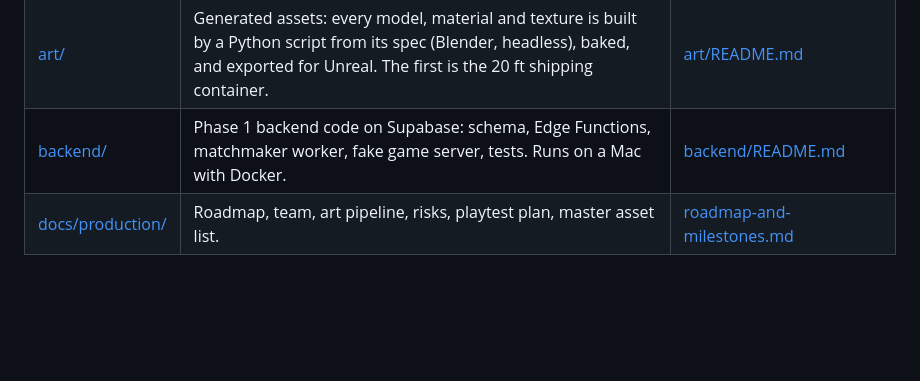
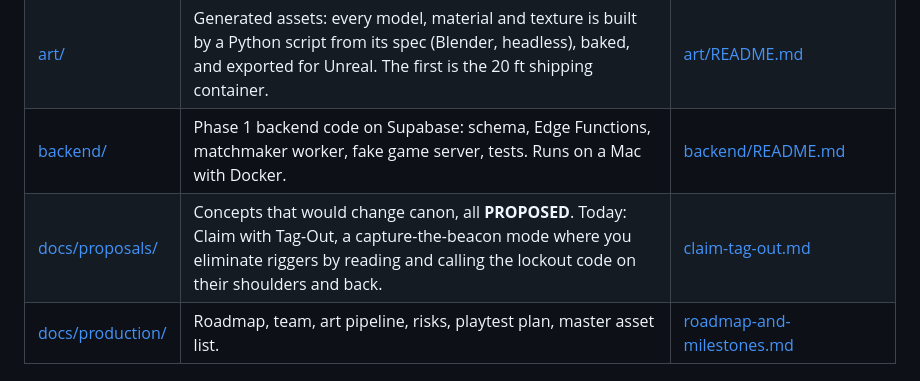
Before and after one commit to naveenkash/kinetic, a Markdown page: README.md, the part around the change. Drawn GitHub-style; blank space fills up the shorter version.

Commit message:
List the proposals folder in the README

```diff
--- a/README.md
+++ b/README.md
@@ -19,6 +19,7 @@ A complete pre-production design package: about 380,000 words across 165 documen
 | [game/](game/) | The game project. Today: the engine-free core of `KineticCore` (line solver, mass and impact rules, Cutter, data tables, the bible-table CI check, panic-window bench) and the match layer (event schema, credit, the Scrap match flow, the match report, the determinism recorder), C++20, tested on a Mac without Unreal and in CI. | [game/README.md](game/README.md) |
 | [art/](art/) | Generated assets: every model, material and texture is built by a Python script from its spec (Blender, headless), baked, and exported for Unreal. The first is the 20 ft shipping container. | [art/README.md](art/README.md) |
 | [backend/](backend/) | Phase 1 backend code on Supabase: schema, Edge Functions, matchmaker worker, fake game server, tests. Runs on a Mac with Docker. | [backend/README.md](backend/README.md) |
+| [docs/proposals/](docs/proposals/) | Concepts that would change canon, all **PROPOSED**. Today: Claim with Tag-Out, a capture-the-beacon mode where you eliminate riggers by reading and calling the lockout code on their shoulders and back. | [claim-tag-out.md](docs/proposals/claim-tag-out.md) |
 | [docs/production/](docs/production/) | Roadmap, team, art pipeline, risks, playtest plan, master asset list. | [roadmap-and-milestones.md](docs/production/roadmap-and-milestones.md) |
 
 ## The three sentences that hold it together
```
